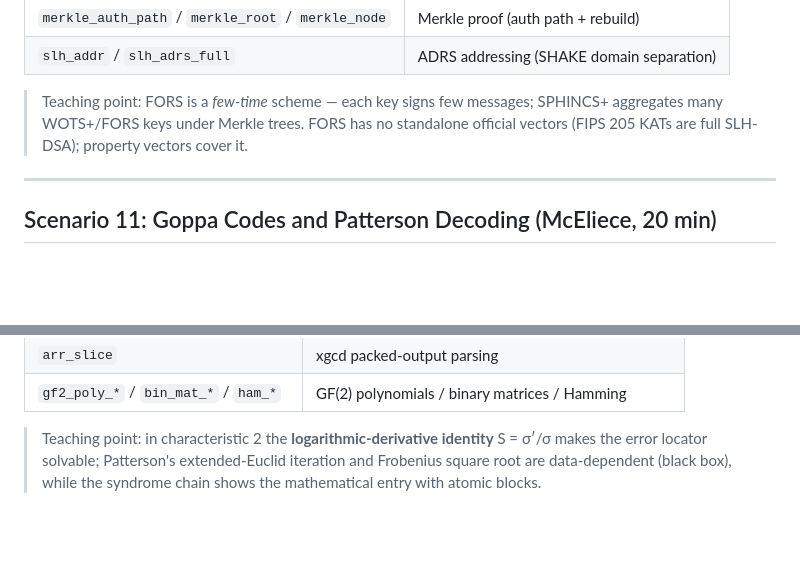
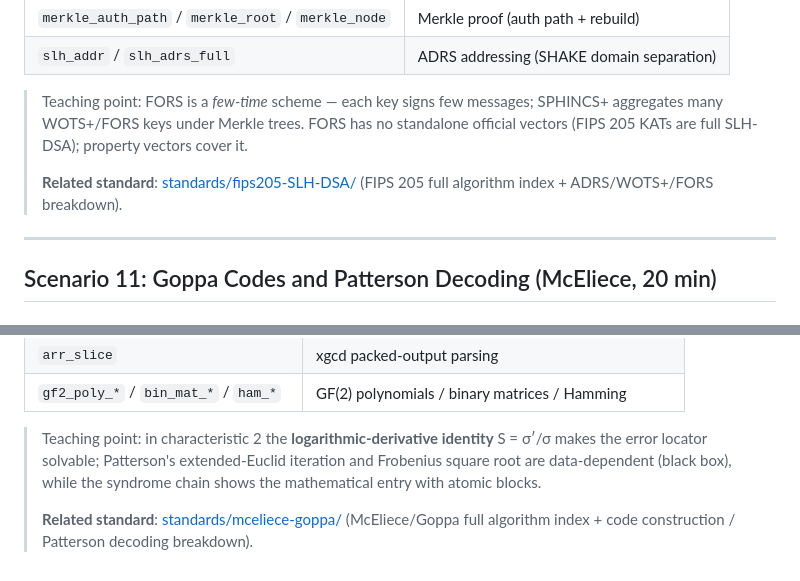
Before and after one commit to P02-1010751281/CipherCat, a Markdown page: docs/demos/post-quantum.en.md, 2 parts joined by grey strips. GitHub-like rendering; blank space fills up the shorter version.

Commit message:
docs(demos): 教程场景 10/11 互链新 standards 目录（fips205-SLH-DSA / mceliece-goppa）

```diff
--- a/docs/demos/post-quantum.en.md
+++ b/docs/demos/post-quantum.en.md
@@ -110,6 +110,8 @@ Understand the FORS (Forest of Random Subsets) part of SPHINCS+: k Merkle trees,
 | `slh_addr` / `slh_adrs_full` | ADRS addressing (SHAKE domain separation) |
 
 > Teaching point: FORS is a *few-time* scheme — each key signs few messages; SPHINCS+ aggregates many WOTS+/FORS keys under Merkle trees. FORS has no standalone official vectors (FIPS 205 KATs are full SLH-DSA); property vectors cover it.
+>
+> **Related standard**: [standards/fips205-SLH-DSA/](../standards/fips205-SLH-DSA/) (FIPS 205 full algorithm index + ADRS/WOTS+/FORS breakdown).
 
 ---
 
@@ -138,3 +140,5 @@ Understand the coding-based foundation: Goppa code construction (GF(2^m) coeffic
 | `gf2_poly_*` / `bin_mat_*` / `ham_*` | GF(2) polynomials / binary matrices / Hamming |
 
 > Teaching point: in characteristic 2 the **logarithmic-derivative identity** S = σ′/σ makes the error locator solvable; Patterson's extended-Euclid iteration and Frobenius square root are data-dependent (black box), while the syndrome chain shows the mathematical entry with atomic blocks.
+>
+> **Related standard**: [standards/mceliece-goppa/](../standards/mceliece-goppa/) (McEliece/Goppa full algorithm index + code construction / Patterson decoding breakdown).
```
Also changed, not shown: docs/demos/post-quantum.md (+4 -0 lines).
